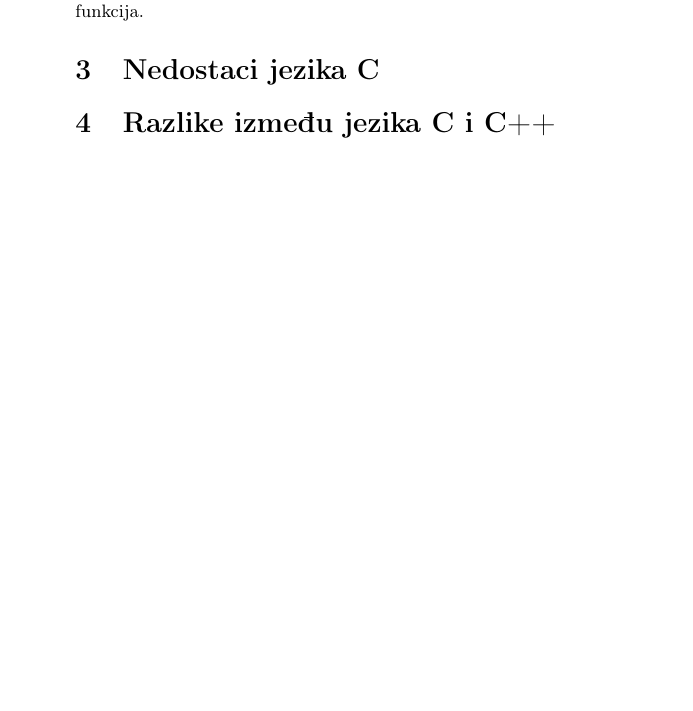
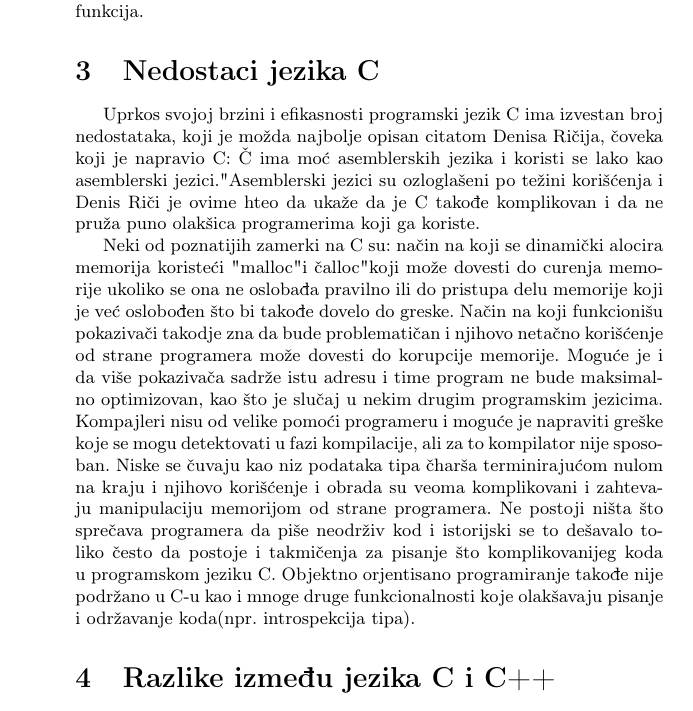
Before and after one commit to nikola-vladisavljevic/9_TNP2022, a LaTeX document (seminarski.tex): part of page 2 of 3, cut so that both start at the same text, the shorter picture padded with empty space. Compiled offline with pdfLaTeX.

Commit message:
Update Nedostaci jezika C

```diff
--- a/seminarski.tex
+++ b/seminarski.tex
@@ -42,6 +42,9 @@ Programski jezik C je programski jezik opšte namene koji je 1972. godine razvio
 Jezik C spada u grupu imperativnih, proceduralnih programskih jezika. Kako je izvorno bio namenjen za sistemsko programiranje, programerima nudi prilično direktan pristup memoriji i konstrukcije jezika su tako osmišljene da se jednostavno prevodi na mašinski jezik. Jezik je kreiran u minimalističkom duhu -- ima mali broj ključnih reči, a dodatna funkcionalnost programerima se nudi uglavnom kroz korišćenje bibliotečkih funkcija.
 
 \section{Nedostaci jezika C}
+Uprkos svojoj brzini i efikasnosti programski jezik C ima izvestan broj nedostataka, koji je možda najbolje opisan citatom Denisa Ričija, čoveka koji je napravio C: "C ima moć asemblerskih jezika i koristi se lako kao asemblerski jezici." Asemblerski jezici su ozloglašeni po težini korišćenja i Denis Riči je ovime hteo da ukaže da je C takođe komplikovan i da ne pruža puno olakšica programerima koji ga koriste.
+
+Neki od poznatijih zamerki na C su: način na koji se dinamički alocira memorija koristeći "malloc" i "calloc" koji može dovesti do curenja memorije ukoliko se ona ne oslobađa pravilno ili do pristupa delu memorije koji je već oslobođen što bi takođe dovelo do greske. Način na koji funkcionišu pokazivači takodje zna da bude problematičan i njihovo netačno korišćenje od strane programera može dovesti do korupcije memorije. Moguće je i da više pokazivača sadrže istu adresu i time program ne bude maksimalno optimizovan, kao što je slučaj u nekim drugim programskim jezicima. Kompajleri nisu od velike pomoći programeru i moguće je napraviti greške koje se mogu detektovati u fazi kompilacije, ali za to kompilator nije sposoban. Niske se čuvaju kao niz podataka tipa "char" sa terminirajućom nulom na kraju i njihovo korišćenje i obrada su veoma komplikovani i zahtevaju manipulaciju memorijom od strane programera. Ne postoji ništa što sprečava programera da piše neodrživ kod i istorijski se to dešavalo toliko često da postoje i takmičenja za pisanje što komplikovanijeg koda u programskom jeziku C. Objektno orjentisano programiranje takođe nije podržano u C-u kao i mnoge druge funkcionalnosti koje olakšavaju pisanje i održavanje koda(npr. introspekcija tipa).
 
 \section{Razlike između jezika C i C++}
 Najznačajniji direktni naslednik jezika C je jezik C++ koji se, u trenutku nastanka, mogao smatrati njegovim objektno-orijentisanim proširenjem. Kreirao ga je Bjern Stroustrup\footnote{Bjarne Stroustrup (1950), danski informatičar} 1986. godine. C++ je i dalje jedan od najpopularnijih jezika i koristi se za razvoj zahtevnih aplikacija, s jedne strane zbog svojih objektno-orijentisanih svojstava, a s druge zbog bliske veze sa mašinom, u duhu jezika C.
```
